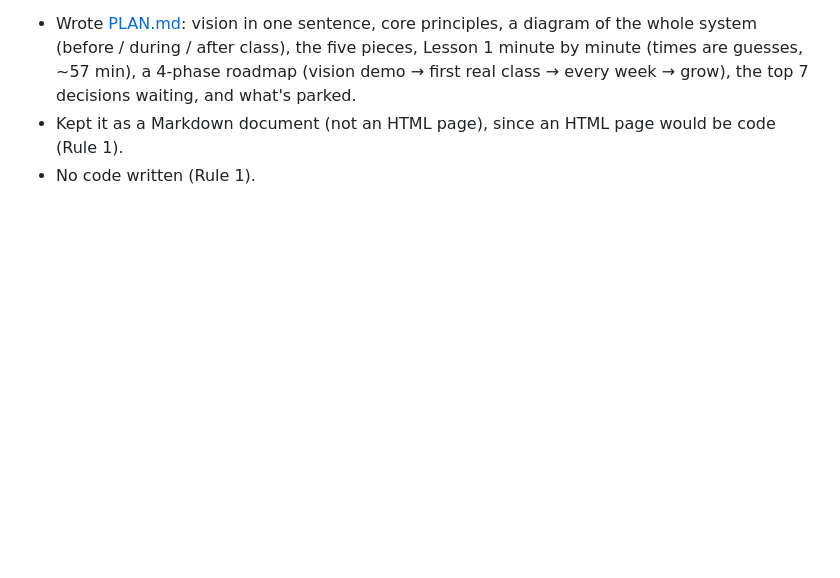
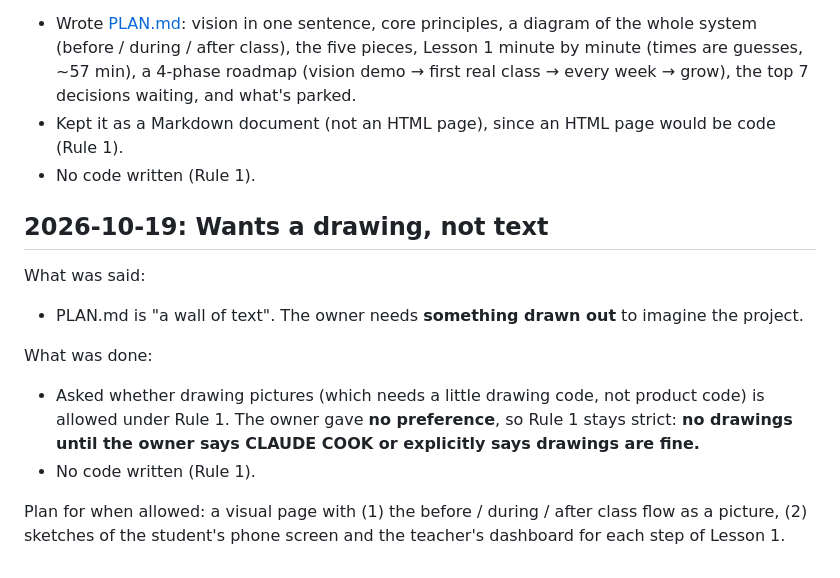
Before and after one commit to heyitsmk-1/random, a Markdown page: Livestream/NOTES.md, the part around the change. Drawn GitHub-style; blank space fills up the shorter version.

Commit message:
Livestream: note request for a visual plan
Co-Authored-By: Claude Opus 5.5 <noreply@anthropic.com>
Claude-Session: https://claude.ai/code/session_0184gQDvGJzBAdUgwdpS55zr

```diff
--- a/Livestream/NOTES.md
+++ b/Livestream/NOTES.md
@@ -271,3 +271,14 @@ What was done:
 - Wrote [PLAN.md](PLAN.md): vision in one sentence, core principles, a diagram of the whole system (before / during / after class), the five pieces, Lesson 1 minute by minute (times are guesses, ~57 min), a 4-phase roadmap (vision demo → first real class → every week → grow), the top 7 decisions waiting, and what's parked.
 - Kept it as a Markdown document (not an HTML page), since an HTML page would be code (Rule 1).
 - No code written (Rule 1).
+
+## 2026-10-19: Wants a drawing, not text
+
+What was said:
+- PLAN.md is "a wall of text". The owner needs **something drawn out** to imagine the project.
+
+What was done:
+- Asked whether drawing pictures (which needs a little drawing code, not product code) is allowed under Rule 1. The owner gave **no preference**, so Rule 1 stays strict: **no drawings until the owner says CLAUDE COOK or explicitly says drawings are fine.**
+- No code written (Rule 1).
+
+Plan for when allowed: a visual page with (1) the before / during / after class flow as a picture, (2) sketches of the student's phone screen and the teacher's dashboard for each step of Lesson 1.
```
